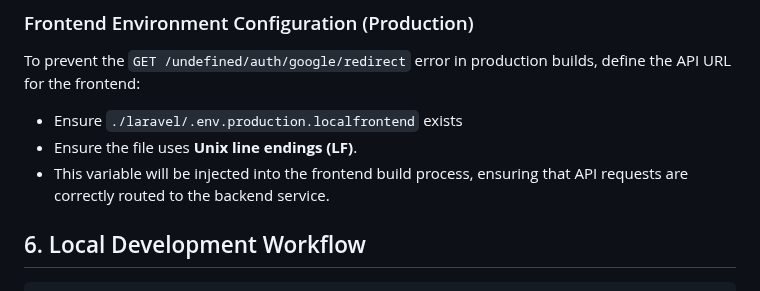
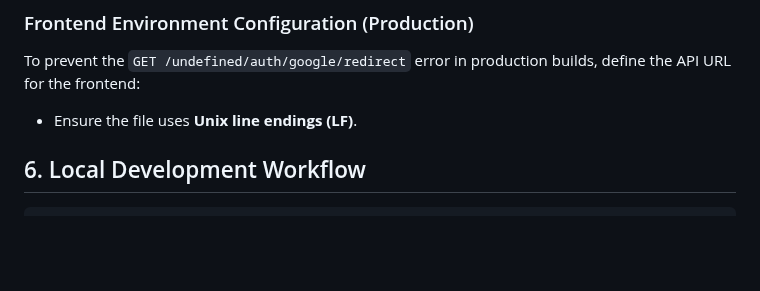
Before and after one commit to zjsan/sdg-app, a Markdown page: README.md, the part around the change. Rendered like a GitHub page; blank space fills up the shorter version.

Commit message:
updated environment variable section

```diff
--- a/README.md
+++ b/README.md
@@ -107,9 +107,7 @@ For developers / operators only
 
 To prevent the `GET /undefined/auth/google/redirect` error in production builds, define the API URL for the frontend:
 
-- Ensure `./laravel/.env.production.localfrontend` exists
 - Ensure the file uses **Unix line endings (LF)**.
-- This variable will be injected into the frontend build process, ensuring that API requests are correctly routed to the backend service.
 
 ## 6. Local Development Workflow
 
```
